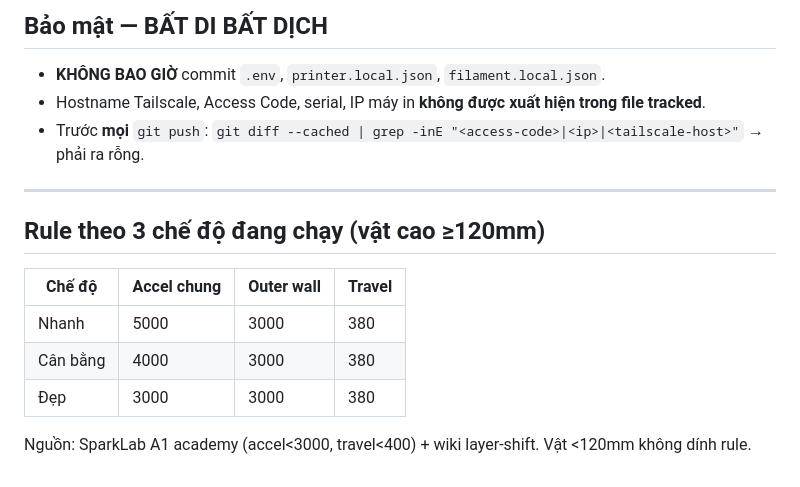
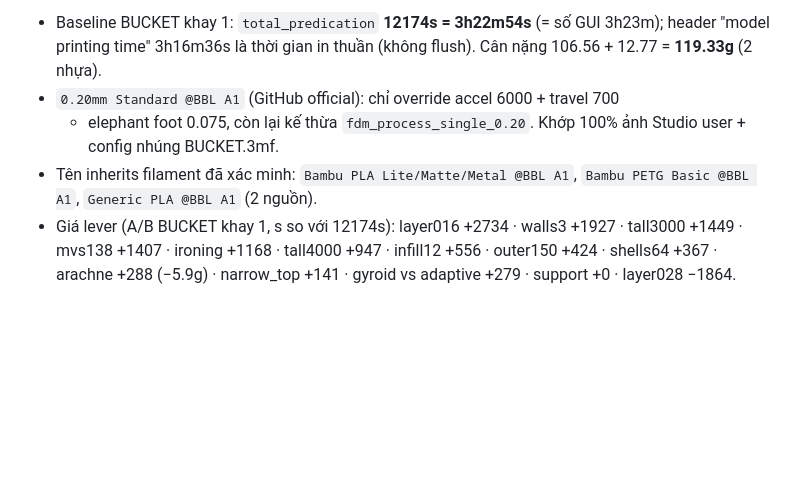
Before and after one commit to Long0308/LP-BambuLab, a Markdown page: TODO-NEXT.md, the part around one of its changes. Drawn GitHub-style; blank space fills up the shorter version.

```diff
--- a/TODO-NEXT.md
+++ b/TODO-NEXT.md
@@ -122,17 +84,12 @@ Bằng chứng: `BUCKET.3mf` khay 1 — hub đọc **106.56g** (chỉ nhựa #1)
-## Bảo mật — BẤT DI BẤT DỊCH
-
-- **KHÔNG BAO GIỜ** commit `.env`, `printer.local.json`, `filament.local.json`.
-- Hostname Tailscale, Access Code, serial, IP máy in **không được xuất hiện trong file tracked**.
-- Trước **mọi** `git push`: `git diff --cached | grep -inE "<access-code>|<ip>|<tailscale-host>"` → phải ra rỗng.
-
----
-
-## Rule theo 3 chế độ đang chạy (vật cao ≥120mm)
-
-| Chế độ | Accel chung | Outer wall | Travel |
-|---|---|---|---|
-| Nhanh | 5000 | 3000 | 380 |
-| Cân bằng | 4000 | 3000 | 380 |
-| Đẹp | 3000 | 3000 | 380 |
-
-Nguồn: SparkLab A1 academy (accel<3000, travel<400) + wiki layer-shift. Vật <120mm không dính rule.
+- Baseline BUCKET khay 1: `total_predication` **12174s = 3h22m54s** (= số GUI 3h23m);
+  header "model printing time" 3h16m36s là thời gian in thuần (không flush).
+  Cân nặng 106.56 + 12.77 = **119.33g** (2 nhựa).
+- `0.20mm Standard @BBL A1` (GitHub official): chỉ override accel 6000 + travel 700
+  + elephant foot 0.075, còn lại kế thừa `fdm_process_single_0.20`. Khớp 100% ảnh
+  Studio user + config nhúng BUCKET.3mf.
+- Tên inherits filament đã xác minh: `Bambu PLA Lite/Matte/Metal @BBL A1`,
+  `Bambu PETG Basic @BBL A1`, `Generic PLA @BBL A1` (2 nguồn).
+- Giá lever (A/B BUCKET khay 1, s so với 12174s): layer016 +2734 · walls3 +1927 ·
+  tall3000 +1449 · mvs138 +1407 · ironing +1168 · tall4000 +947 · infill12 +556 ·
+  outer150 +424 · shells64 +367 · arachne +288 (−5.9g) · narrow_top +141 ·
+  gyroid vs adaptive +279 · support +0 · layer028 −1864.
```
Also changed, not shown: other parts of TODO-NEXT.md (+67 -105 lines).
